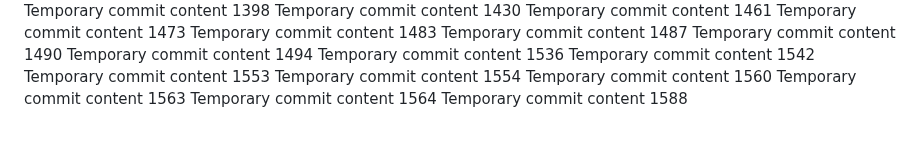
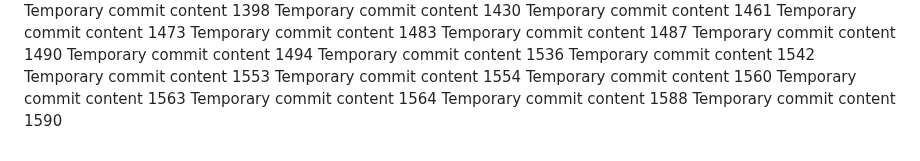
Before and after one commit to anotherepo/valley, a Markdown page: edt/report.md, the part around the change. GitHub-like rendering.

Commit message:
Updated project documentation

```diff
--- a/edt/report.md
+++ b/edt/report.md
@@ -333,3 +333,4 @@ Temporary commit content 1560
 Temporary commit content 1563
 Temporary commit content 1564
 Temporary commit content 1588
+Temporary commit content 1590
```
